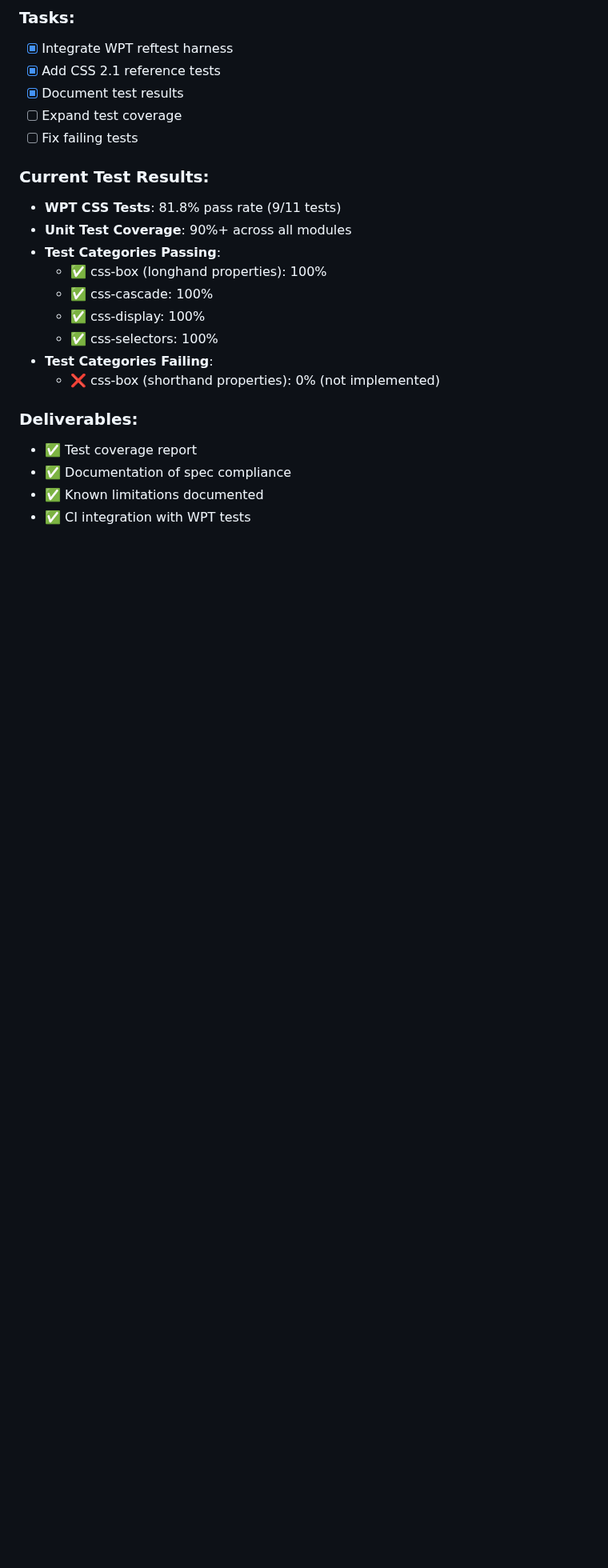
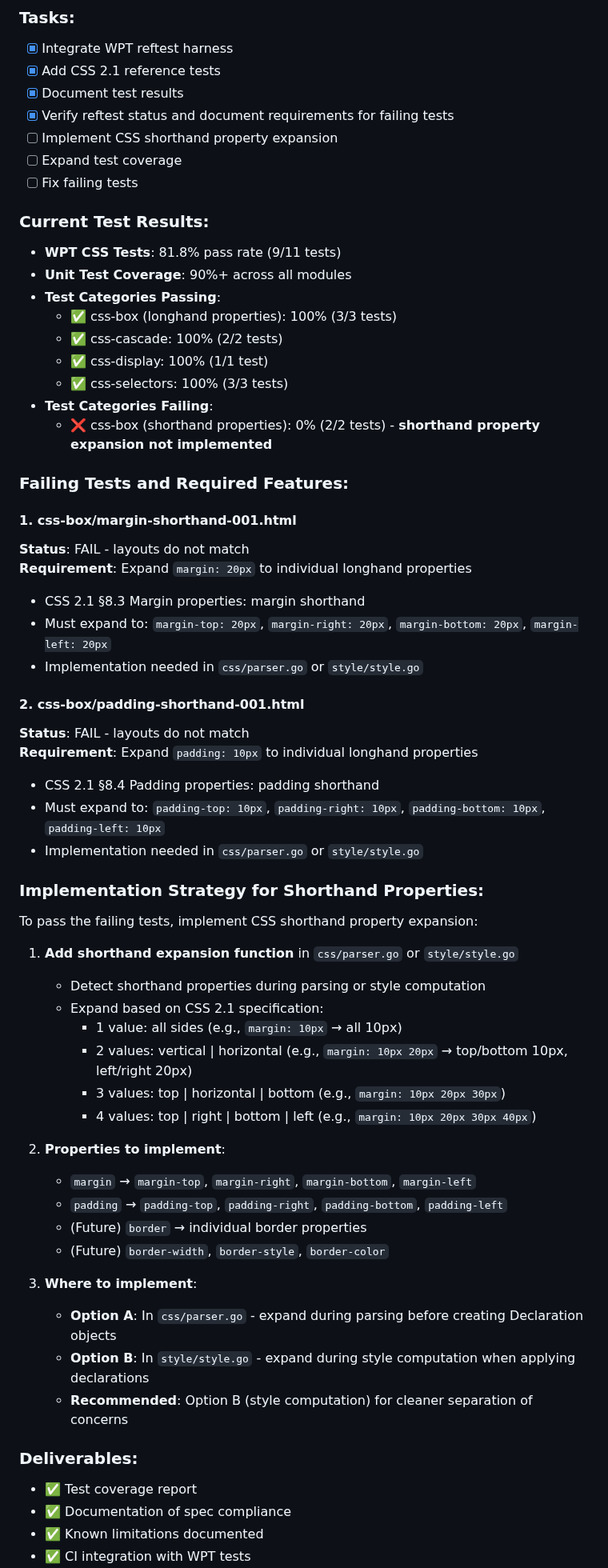
Before and after one commit to lukehoban/browser, a Markdown page: MILESTONES.md, the part around one of its changes. Shown at 80% size. GitHub-like rendering; blank space fills up the shorter version.

```diff
--- a/MILESTONES.md
+++ b/MILESTONES.md
@@ -285,6 +285,8 @@ This document tracks the milestones for implementing a simple web browser in Go,
 - [x] Integrate WPT reftest harness
 - [x] Add CSS 2.1 reference tests
 - [x] Document test results
+- [x] Verify reftest status and document requirements for failing tests
+- [ ] Implement CSS shorthand property expansion
 - [ ] Expand test coverage
 - [ ] Fix failing tests
 
@@ -292,12 +294,51 @@ This document tracks the milestones for implementing a simple web browser in Go,
 - **WPT CSS Tests**: 81.8% pass rate (9/11 tests)
 - **Unit Test Coverage**: 90%+ across all modules
 - **Test Categories Passing**:
-  - ✅ css-box (longhand properties): 100%
-  - ✅ css-cascade: 100%
-  - ✅ css-display: 100%
-  - ✅ css-selectors: 100%
+  - ✅ css-box (longhand properties): 100% (3/3 tests)
+  - ✅ css-cascade: 100% (2/2 tests)
+  - ✅ css-display: 100% (1/1 test)
+  - ✅ css-selectors: 100% (3/3 tests)
 - **Test Categories Failing**:
-  - ❌ css-box (shorthand properties): 0% (not implemented)
+  - ❌ css-box (shorthand properties): 0% (2/2 tests) - **shorthand property expansion not implemented**
+
+### Failing Tests and Required Features:
+
+#### 1. css-box/margin-shorthand-001.html
+**Status**: FAIL - layouts do not match
+**Requirement**: Expand `margin: 20px` to individual longhand properties
+- CSS 2.1 §8.3 Margin properties: margin shorthand
+- Must expand to: `margin-top: 20px`, `margin-right: 20px`, `margin-bottom: 20px`, `margin-left: 20px`
+- Implementation needed in `css/parser.go` or `style/style.go`
+
+#### 2. css-box/padding-shorthand-001.html
+**Status**: FAIL - layouts do not match
+**Requirement**: Expand `padding: 10px` to individual longhand properties
+- CSS 2.1 §8.4 Padding properties: padding shorthand
+- Must expand to: `padding-top: 10px`, `padding-right: 10px`, `padding-bottom: 10px`, `padding-left: 10px`
+- Implementation needed in `css/parser.go` or `style/style.go`
+
+### Implementation Strategy for Shorthand Properties:
+
+To pass the failing tests, implement CSS shorthand property expansion:
+
+1. **Add shorthand expansion function** in `css/parser.go` or `style/style.go`
+   - Detect shorthand properties during parsing or style computation
+   - Expand based on CSS 2.1 specification:
+     - 1 value: all sides (e.g., `margin: 10px` → all 10px)
+     - 2 values: vertical | horizontal (e.g., `margin: 10px 20px` → top/bottom 10px, left/right 20px)
+     - 3 values: top | horizontal | bottom (e.g., `margin: 10px 20px 30px`)
+     - 4 values: top | right | bottom | left (e.g., `margin: 10px 20px 30px 40px`)
+
+2. **Properties to implement**:
+   - `margin` → `margin-top`, `margin-right`, `margin-bottom`, `margin-left`
+   - `padding` → `padding-top`, `padding-right`, `padding-bottom`, `padding-left`
+   - (Future) `border` → individual border properties
+   - (Future) `border-width`, `border-style`, `border-color`
+
+3. **Where to implement**:
+   - **Option A**: In `css/parser.go` - expand during parsing before creating Declaration objects
+   - **Option B**: In `style/style.go` - expand during style computation when applying declarations
+   - **Recommended**: Option B (style computation) for cleaner separation of concerns
 
 ### Deliverables:
 - ✅ Test coverage report
```
Also changed, not shown: other parts of MILESTONES.md (+1 -0 lines), TESTING.md (+43 -7 lines).
